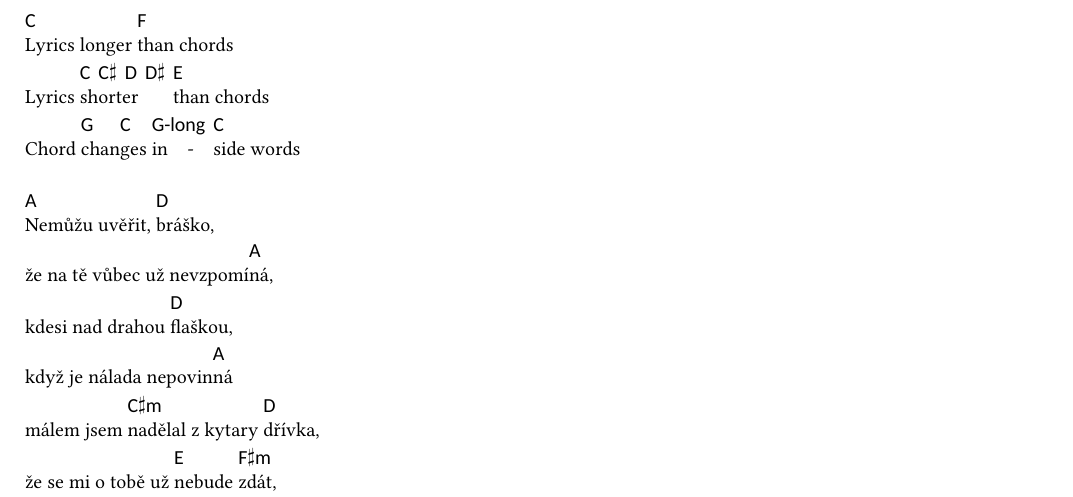
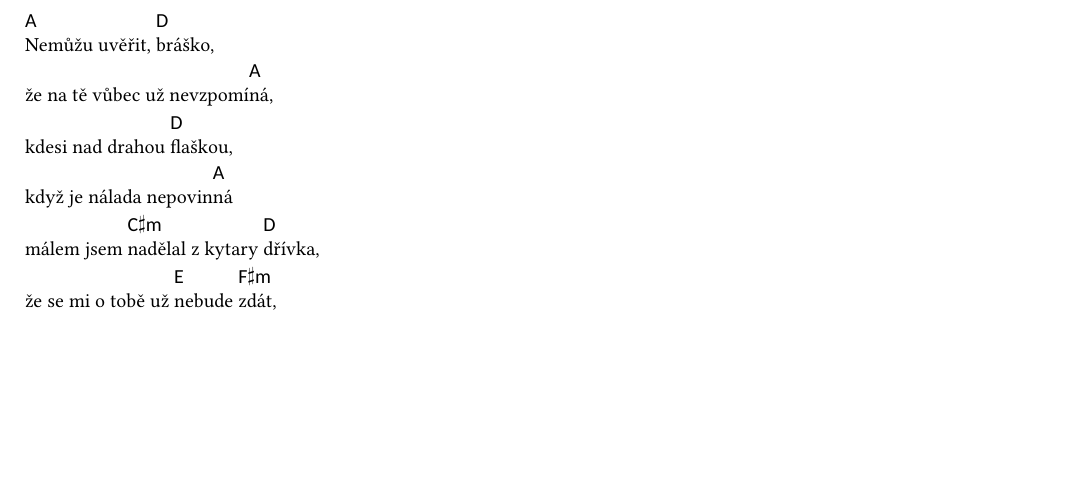
Before and after one commit to danekpavel/songbook, a LaTeX document (data/sb.tex): part of page 2 of 83, cut at the place of the change, the shorter picture padded with empty space. Compiled offline with XeLaTeX; a missing font is replaced by an installed copy or a similar font.

Commit message:
updated example

```diff
--- a/data/sb.tex
+++ b/data/sb.tex
@@ -116,11 +116,6 @@
 
 
 \song{6\thinspace \&\thinspace 90}{Vlasta Redl}{O kolo zpět (1997)}
-
-\verse{\sbline{\chordslyrics{\chord{C}}{Lyrics longer }\chordslyrics{\chord{F}}{than chords}}
-\sbline{Lyrics \chordslyrics{\chord{C}\chord{C\msharp }\chord{D}\chord{D\msharp }}{shorter }\chordslyrics{\chord{E}}{than chords}}
-\sbline{Chord \chordslyricshyphen{\chord{G}}{chan}\chordslyrics{\chord{C}}{ges }\chordslyricshyphen{\chord{G-long}}{in}\chordslyrics{\chord{C}}{side words}}
-}
 
 \verse{\sbline{\chordslyrics{\chord{A}}{Nemůžu uvěřit, }\chordslyrics{\chord{D}}{bráško, }}
 \sbline{že na tě vůbec už nevzpomí\chordslyrics{\chord{A}}{ná,}}
```
Also changed, not shown: data/sb.pdf, 1 other file.
